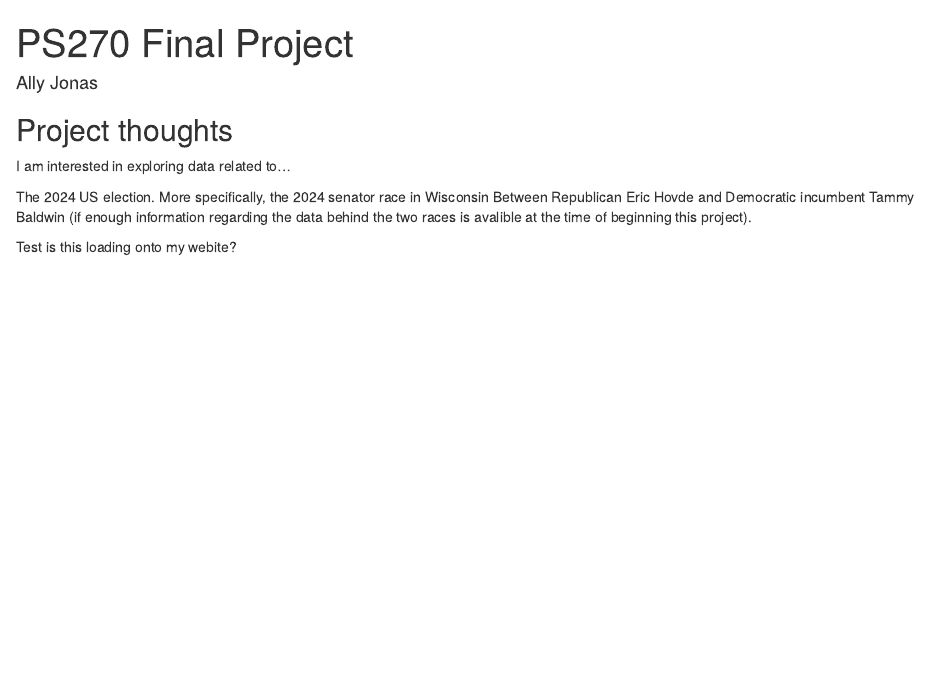
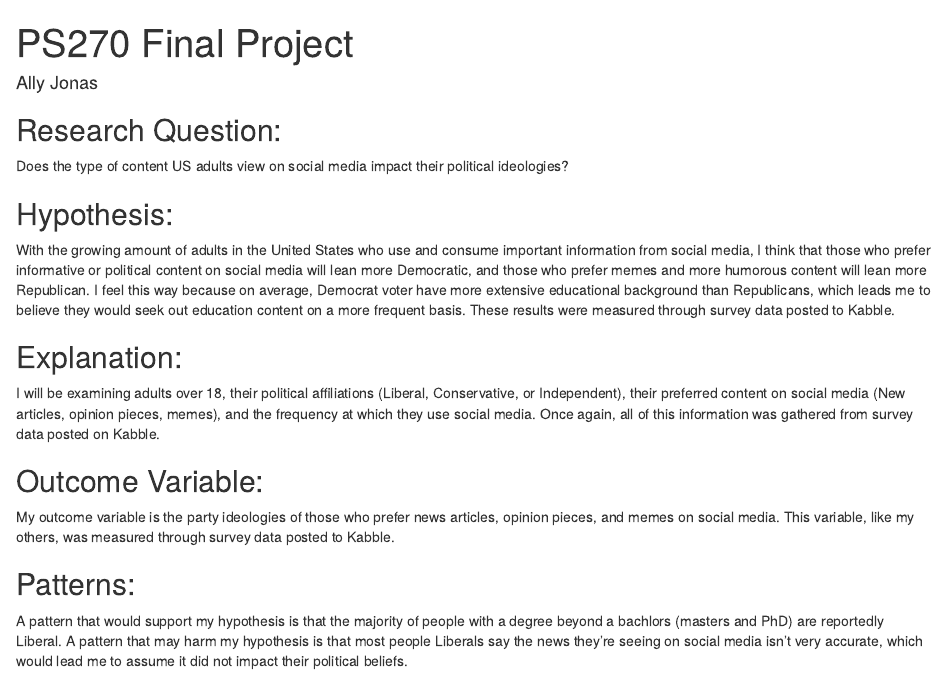
Before and after one commit to allyjonas/ps270-final-project-jonas, an R Markdown document (index.Rmd): the page in a window 1100 px wide, from its top. Rendered offline with R 4.5, knitr and Pandoc, with nearby package versions; drawn as R Markdown's standard HTML page in place of the format the file asks for.

Commit message:
Commit milestone 2

```diff
--- a/index.Rmd
+++ b/index.Rmd
@@ -6,14 +6,17 @@ output:
   distill::distill_article:
     self_contained: false
 ---
+## Research Question:
+Does the type of content US adults view on social media impact their political ideologies?
 
+## Hypothesis:
+With the growing amount of adults in the United States who use and consume important information from social media, I think that those who prefer informative or political content on social media will lean more Democratic, and those who prefer memes and more humorous content will lean more Republican. I feel this way because on average, Democrat voter have more extensive educational background than Republicans, which leads me to believe they would seek out education content on a more frequent basis. These results were measured through survey data posted to Kabble.
 
+## Explanation:
+I will be examining adults over 18, their political affiliations (Liberal, Conservative, or Independent), their preferred content on social media (New articles, opinion pieces, memes), and the frequency at which they use social media. Once again, all of this information was gathered from survey data posted on Kabble.
 
-## Project thoughts
+## Outcome Variable:
+My outcome variable is the party ideologies of those who prefer news articles, opinion pieces, and memes on social media. This variable, like my others, was measured through survey data posted to Kabble.
 
-I am interested in exploring data related to...
-
-
-The 2024 US election. More specifically, the 2024 senator race in Wisconsin Between Republican Eric Hovde and Democratic incumbent Tammy Baldwin (if enough information regarding the data behind the two races is avalible at the time of beginning this project).
-
-Test is this loading onto my webite?
+## Patterns:
+A pattern that would support my hypothesis is that the majority of people with a degree beyond a bachlors (masters and PhD) are reportedly Liberal. A pattern that may harm my hypothesis is that most people Liberals say the news they’re seeing on social media isn’t very accurate, which would lead me to assume it did not impact their political beliefs.
```
Also changed, not shown: 1 other file.
